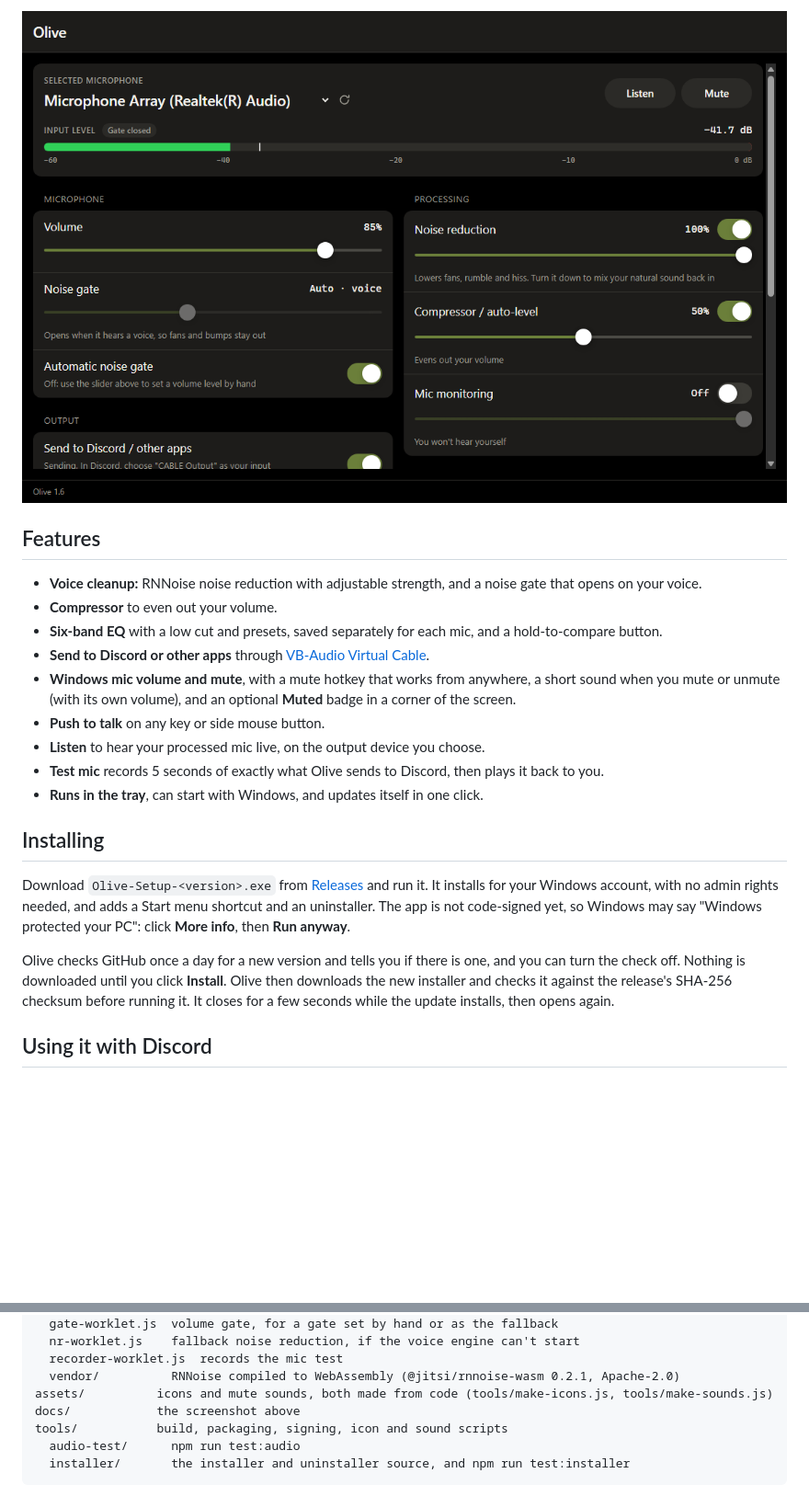
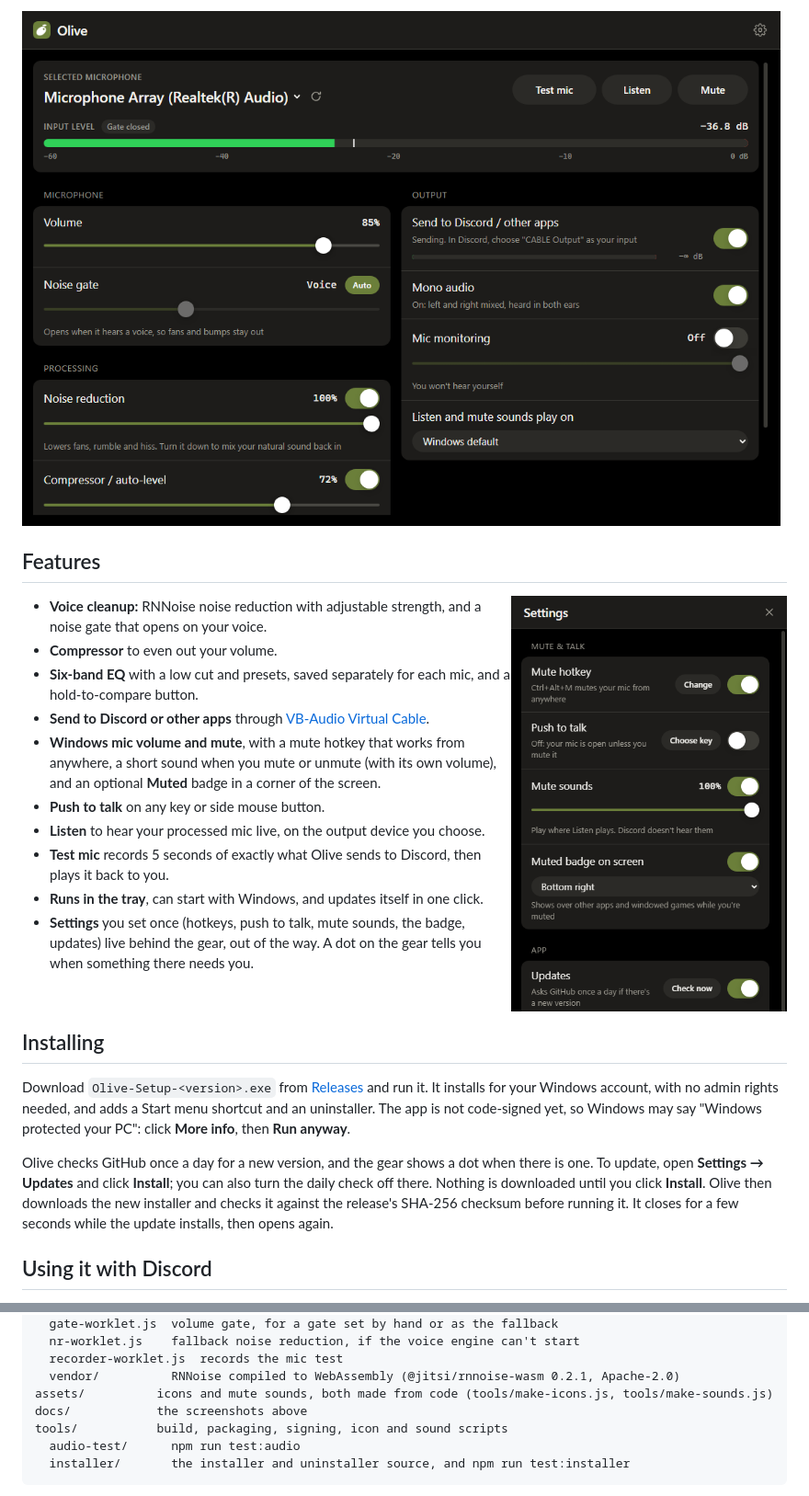
Before and after one commit to Zaytoonic/Olive, a Markdown page: README.md, 2 parts joined by grey strips. Shown at 92% size. GitHub-like rendering; pictures changed too: docs/screenshot.png, docs/settings.png (added); blank space fills up the shorter version.

```diff
--- a/README.md
+++ b/README.md
@@ -6,6 +11,8 @@
 ![The Olive window](docs/screenshot.png)
 
 ## Features
+<img src="docs/settings.png" align="right" width="300" alt="The Settings panel">
+
 - **Voice cleanup:** RNNoise noise reduction with adjustable strength, and a noise gate that opens on your voice.
 - **Compressor** to even out your volume.
 - **Six-band EQ** with a low cut and presets, saved separately for each mic, and a hold-to-compare button.
@@ -15,11 +22,14 @@
 - **Listen** to hear your processed mic live, on the output device you choose.
 - **Test mic** records 5 seconds of exactly what Olive sends to Discord, then plays it back to you.
 - **Runs in the tray**, can start with Windows, and updates itself in one click.
+- **Settings** you set once (hotkeys, push to talk, mute sounds, the badge, updates) live behind the gear, out of the way. A dot on the gear tells you when something there needs you.
+
+<br clear="right">
 
 ## Installing
 Download `Olive-Setup-<version>.exe` from [Releases](https://github.com/Zaytoonic/Olive/releases/latest) and run it. It installs for your Windows account, with no admin rights needed, and adds a Start menu shortcut and an uninstaller. The app is not code-signed yet, so Windows may say "Windows protected your PC": click **More info**, then **Run anyway**.
 
-Olive checks GitHub once a day for a new version and tells you if there is one, and you can turn the check off. Nothing is downloaded until you click **Install**. Olive then downloads the new installer and checks it against the release's SHA-256 checksum before running it. It closes for a few seconds while the update installs, then opens again.
+Olive checks GitHub once a day for a new version, and the gear shows a dot when there is one. To update, open **Settings → Updates** and click **Install**; you can also turn the daily check off there. Nothing is downloaded until you click **Install**. Olive then downloads the new installer and checks it against the release's SHA-256 checksum before running it. It closes for a few seconds while the update installs, then opens again.
 
 ## Using it with Discord
 1. Install [VB-Audio Virtual Cable](https://vb-audio.com/Cable/) and restart your PC.
@@ -67,7 +77,7 @@ src/renderer/    the window
   recorder-worklet.js  records the mic test
   vendor/          RNNoise compiled to WebAssembly (@jitsi/rnnoise-wasm 0.2.1, Apache-2.0)
 assets/          icons and mute sounds, both made from code (tools/make-icons.js, tools/make-sounds.js)
-docs/            the screenshot above
+docs/            the screenshots above
 tools/           build, packaging, signing, icon and sound scripts
   audio-test/      npm run test:audio
   installer/       the installer and uninstaller source, and npm run test:installer
```
Also changed, not shown: other parts of README.md (+5 -0 lines).
